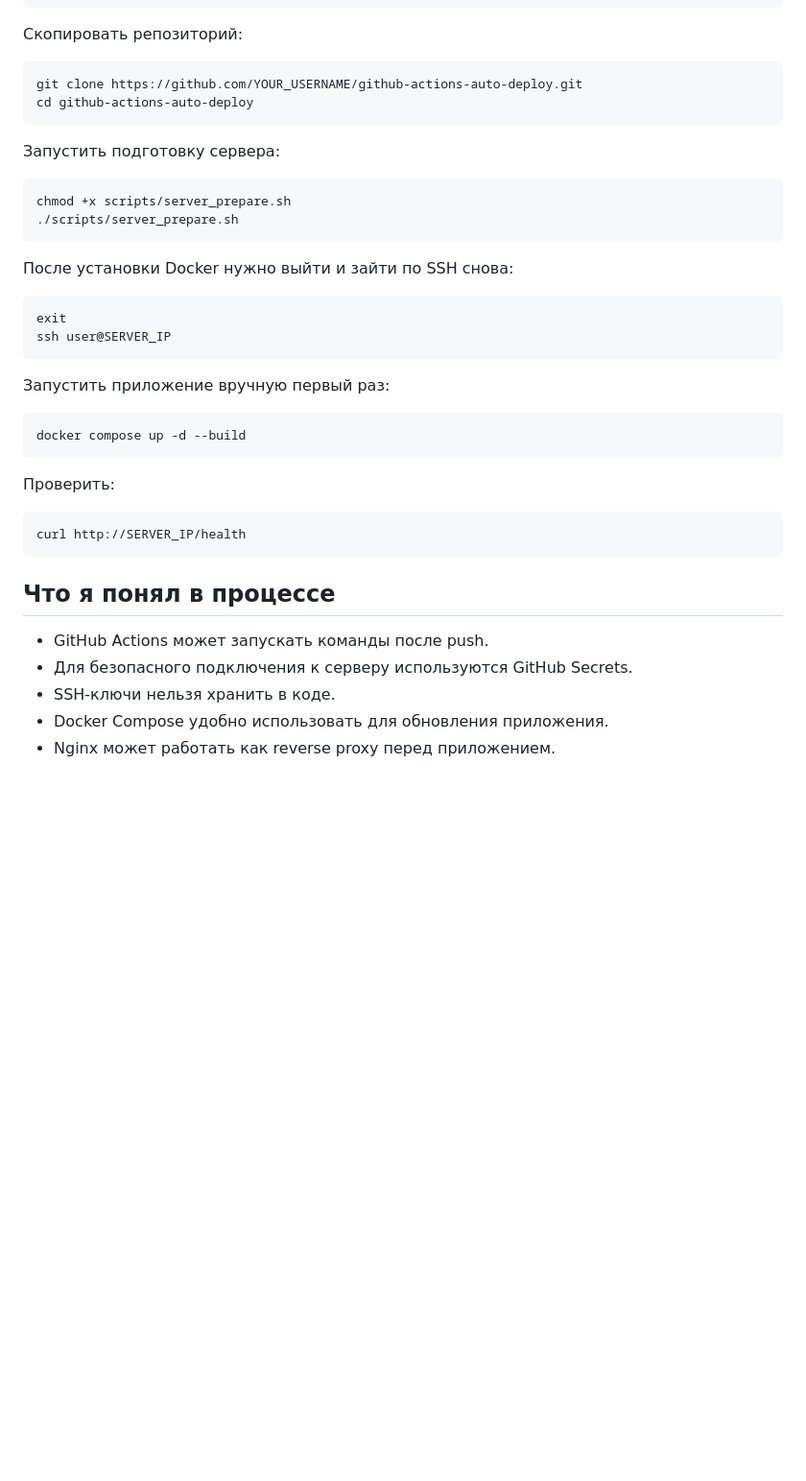
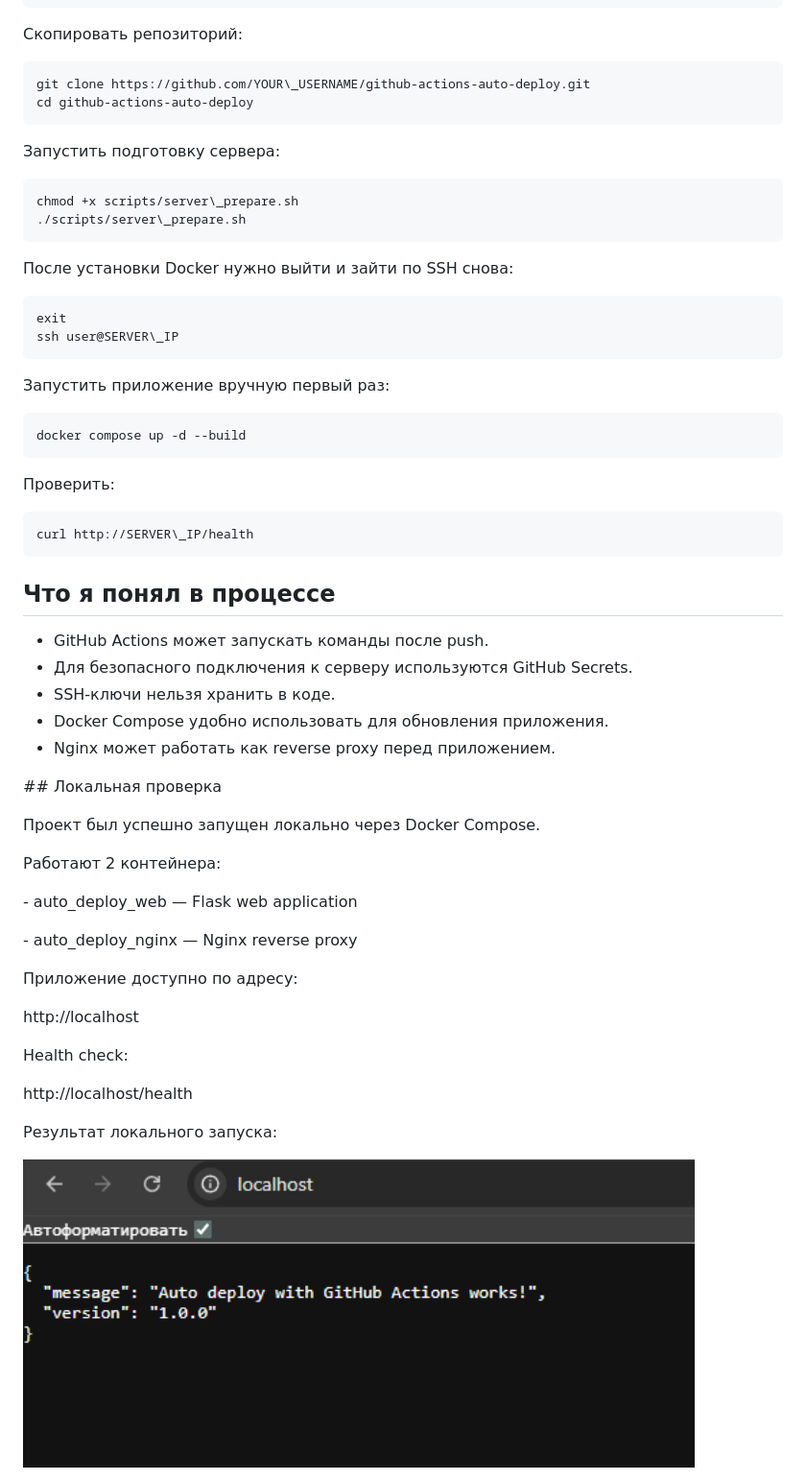
Before and after one commit to Groodline/devops-portfolio, a Markdown page: 03-github-actions-auto-deploy/README.md, the part around the change printed below. Shown: that part at 96% size. GitHub-like rendering; pictures changed too: 03-github-actions-auto-deploy/screenshots/auto-deploy-local-result.png (added); blank space fills up the shorter version.

Commit message:
Add auto deploy project local result

````diff
--- a/03-github-actions-auto-deploy/README.md
+++ b/03-github-actions-auto-deploy/README.md
@@ -84,22 +85,22 @@ ssh user@SERVER_IP
 Скопировать репозиторий:
 
 ```bash
-git clone https://github.com/YOUR_USERNAME/github-actions-auto-deploy.git
+git clone https://github.com/YOUR\_USERNAME/github-actions-auto-deploy.git
 cd github-actions-auto-deploy
 ```
 
 Запустить подготовку сервера:
 
 ```bash
-chmod +x scripts/server_prepare.sh
-./scripts/server_prepare.sh
+chmod +x scripts/server\_prepare.sh
+./scripts/server\_prepare.sh
 ```
 
 После установки Docker нужно выйти и зайти по SSH снова:
 
 ```bash
 exit
-ssh user@SERVER_IP
+ssh user@SERVER\_IP
 ```
 
 Запустить приложение вручную первый раз:
@@ -111,13 +112,55 @@ docker compose up -d --build
 Проверить:
 
 ```bash
-curl http://SERVER_IP/health
+curl http://SERVER\_IP/health
 ```
 
 ## Что я понял в процессе
 
-- GitHub Actions может запускать команды после push.
-- Для безопасного подключения к серверу используются GitHub Secrets.
-- SSH-ключи нельзя хранить в коде.
-- Docker Compose удобно использовать для обновления приложения.
-- Nginx может работать как reverse proxy перед приложением.
+* GitHub Actions может запускать команды после push.
+* Для безопасного подключения к серверу используются GitHub Secrets.
+* SSH-ключи нельзя хранить в коде.
+* Docker Compose удобно использовать для обновления приложения.
+* Nginx может работать как reverse proxy перед приложением.
+
+
+
+\## Локальная проверка
+
+
+
+Проект был успешно запущен локально через Docker Compose.
+
+
+
+Работают 2 контейнера:
+
+
+
+\- auto\_deploy\_web — Flask web application
+
+\- auto\_deploy\_nginx — Nginx reverse proxy
+
+
+
+Приложение доступно по адресу:
+
+
+
+http://localhost
+
+
+
+Health check:
+
+
+
+http://localhost/health
+
+
+
+Результат локального запуска:
+
+
+
+<img src="./screenshots/auto-deploy-local-result.png" alt="Auto deploy local result" width="700">
````
Also changed, not shown: other parts of 03-github-actions-auto-deploy/README.md (+23 -22 lines).
